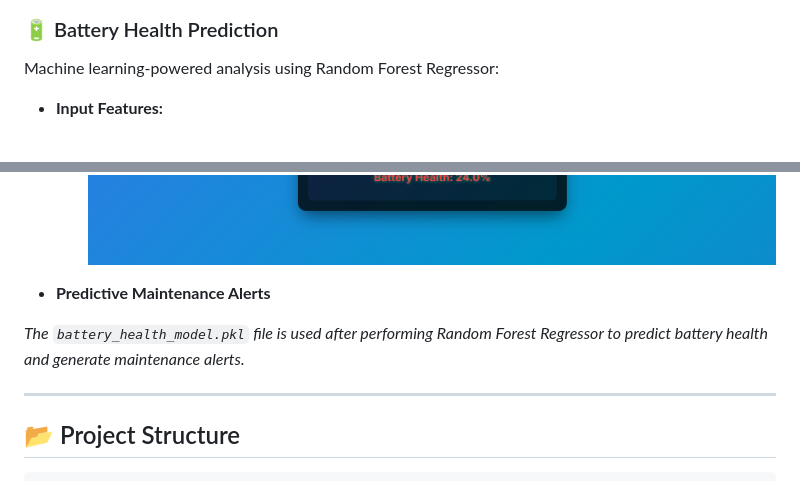
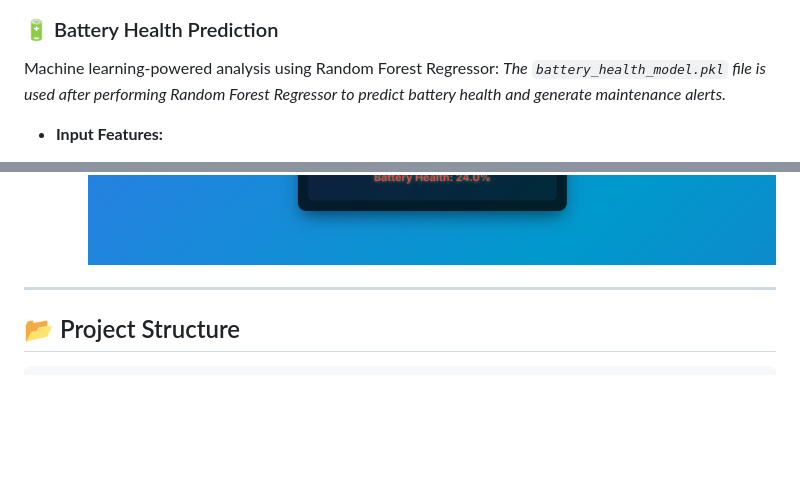
Before and after one commit to Jaffer74/Real-Time-EV-Fleet-Monitoring-and-Predictive-Analytics-Solution, a Markdown page: README.md, 2 parts joined by grey strips. Drawn GitHub-style; blank space fills up the shorter version.

```diff
--- a/README.md
+++ b/README.md
@@ -46,6 +46,7 @@ A state-of-the-art electric vehicle (EV) fleet management system designed to rev
 
 ### 🔋 Battery Health Prediction
 Machine learning-powered analysis using Random Forest Regressor:
+*The `battery_health_model.pkl` file is used after performing Random Forest Regressor to predict battery health and generate maintenance alerts.*
 
 - **Input Features:**
   - Capacity (mAh)
@@ -59,10 +60,6 @@ Machine learning-powered analysis using Random Forest Regressor:
   - Red: Needs Attention
   ![Battery](static/ev_battery_good.png)
   ![Route](static/ev_battery_bad.png)
-
-- **Predictive Maintenance Alerts**
-
-*The `battery_health_model.pkl` file is used after performing Random Forest Regressor to predict battery health and generate maintenance alerts.*
 
 ---
 
```
